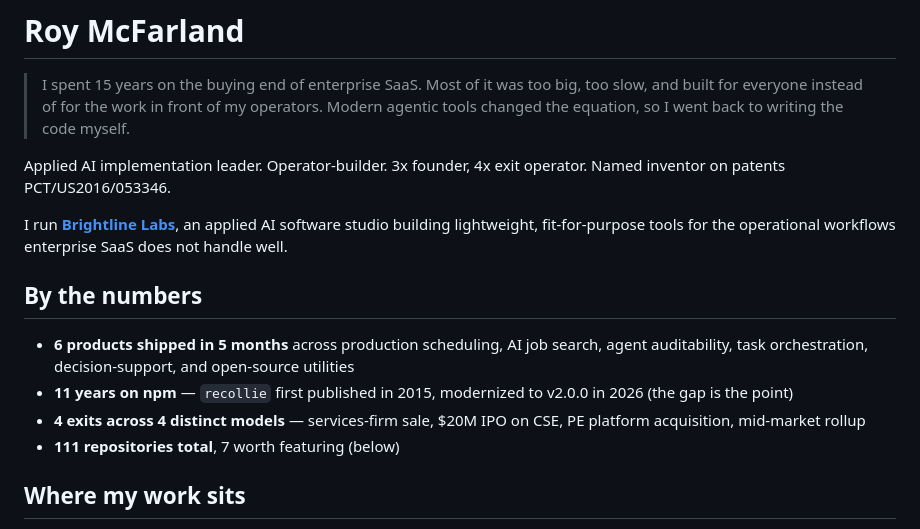
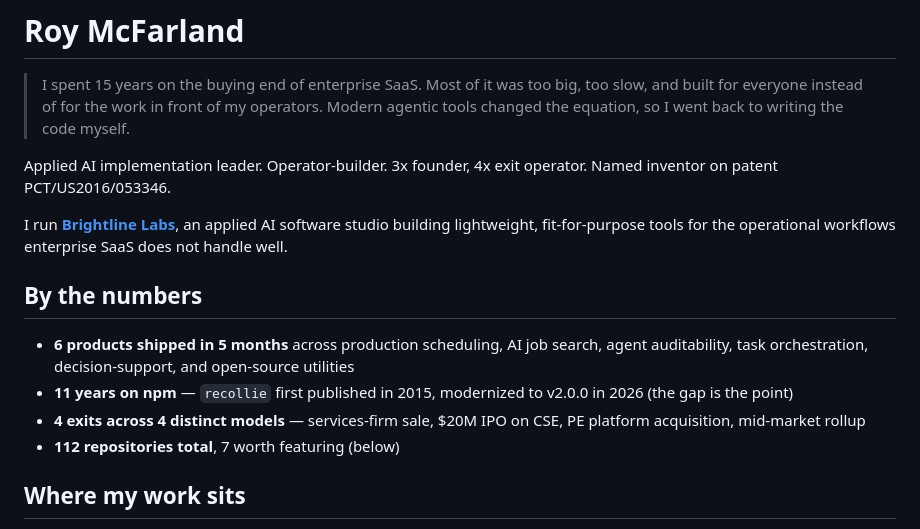
Before and after one commit to roymcfarland/roymcfarland, a Markdown page: README.md, the part around the change. GitHub-like rendering.

```diff
--- a/README.md
+++ b/README.md
@@ -2,7 +2,7 @@
 
 > I spent 15 years on the buying end of enterprise SaaS. Most of it was too big, too slow, and built for everyone instead of for the work in front of my operators. Modern agentic tools changed the equation, so I went back to writing the code myself.
 
-Applied AI implementation leader. Operator-builder. 3x founder, 4x exit operator. Named inventor on patents PCT/US2016/053346.
+Applied AI implementation leader. Operator-builder. 3x founder, 4x exit operator. Named inventor on patent PCT/US2016/053346.
 
 I run [**Brightline Labs**](https://brightline.io), an applied AI software studio building lightweight, fit-for-purpose tools for the operational workflows enterprise SaaS does not handle well.
 
@@ -11,7 +11,7 @@ I run [**Brightline Labs**](https://brightline.io), an applied AI software studi
 - **6 products shipped in 5 months** across production scheduling, AI job search, agent auditability, task orchestration, decision-support, and open-source utilities
 - **11 years on npm** — `recollie` first published in 2015, modernized to v2.0.0 in 2026 (the gap is the point)
 - **4 exits across 4 distinct models** — services-firm sale, $20M IPO on CSE, PE platform acquisition, mid-market rollup
-- **111 repositories total**, 7 worth featuring (below)
+- **112 repositories total**, 7 worth featuring (below)
 
 ## Where my work sits
 
```
